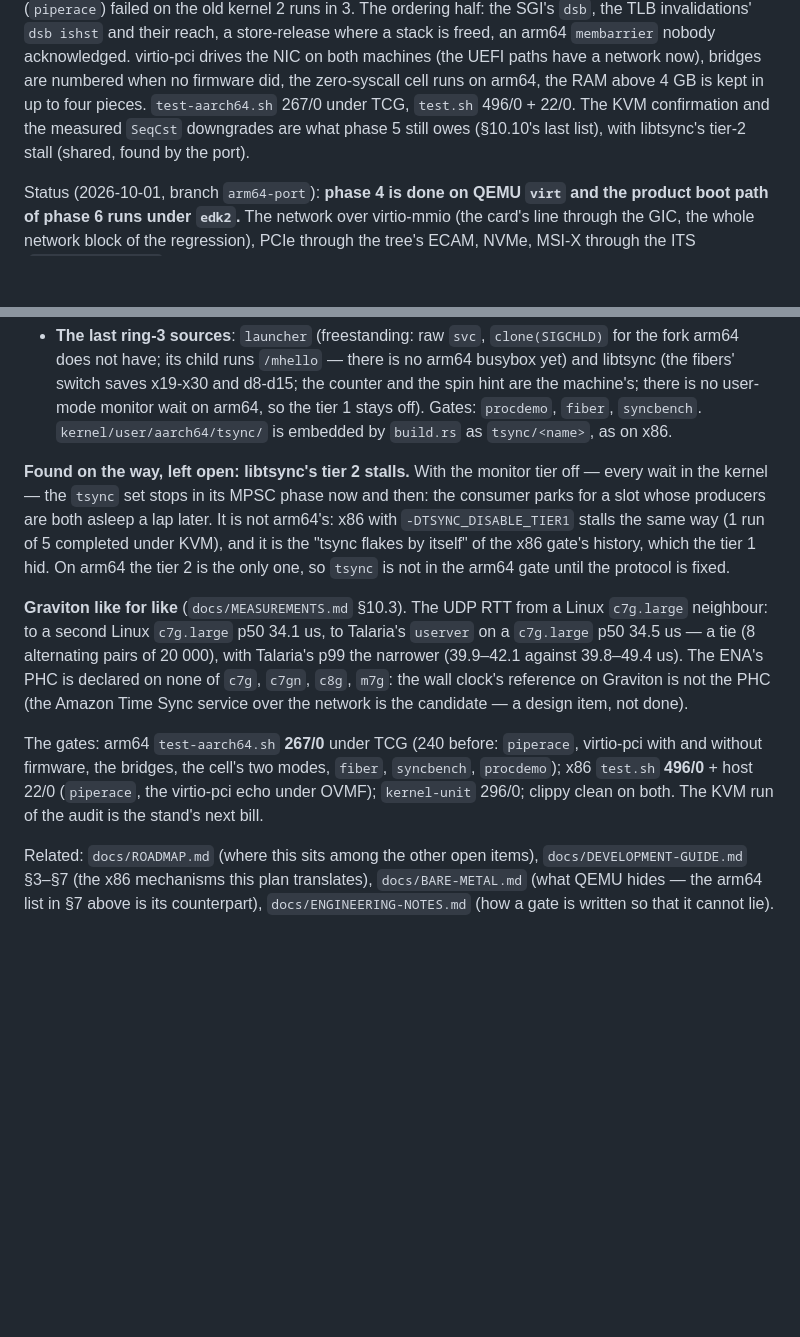
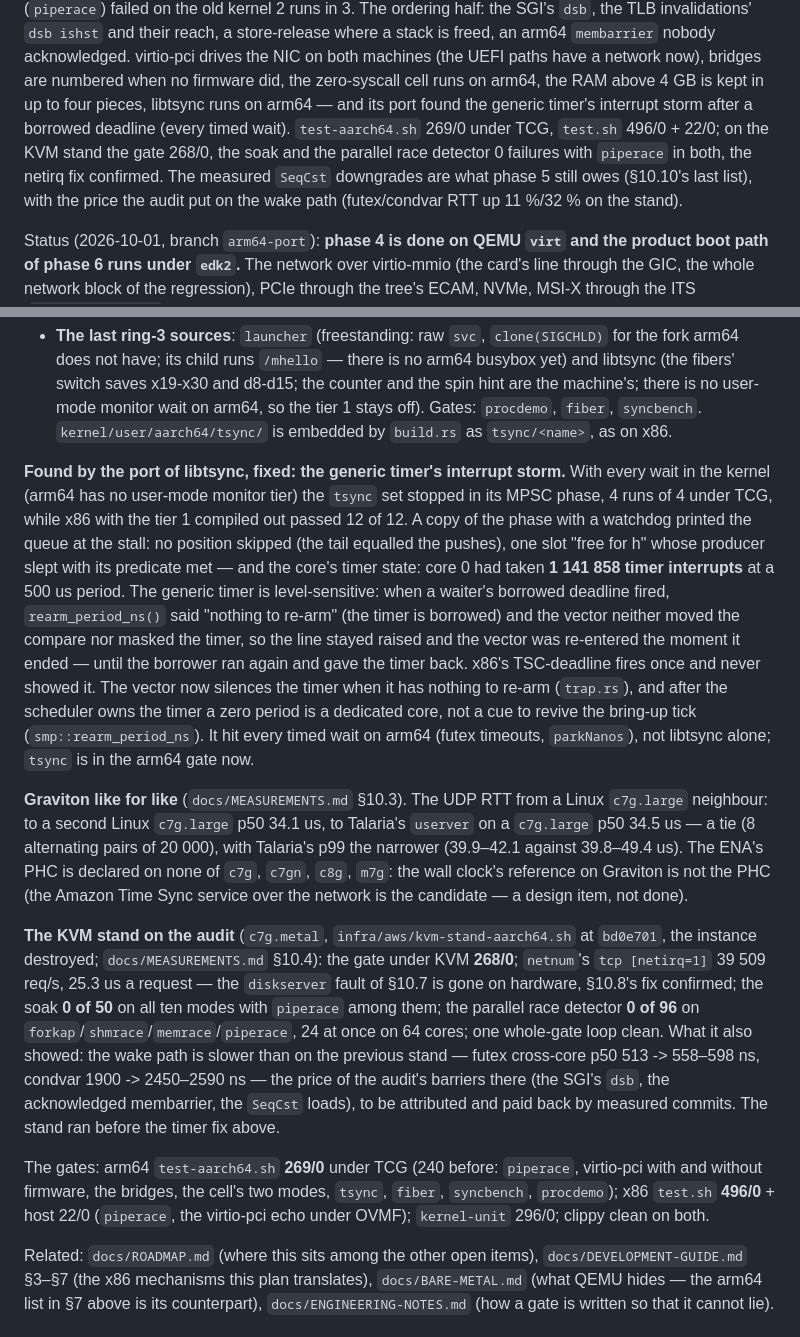
Before and after one commit to tishden/talaria-os-dev, a Markdown page: docs/ARM64-PLAN.md, 2 parts joined by grey strips. Drawn GitHub-style; blank space fills up the shorter version.

Commit message:
docs: the KVM stand on the audit (268/0, netirq confirmed, soak and races clean), the timer storm (ARM64-PLAN §10.10, ENGINEERING-NOTES item 31, MEASUREMENTS §10.4)
Co-Authored-By: Claude Opus 5.5 <noreply@anthropic.com>
Claude-Session: https://claude.ai/code/session_018SVD3RMzuPeWFBksoeLJF8

```diff
--- a/docs/ARM64-PLAN.md
+++ b/docs/ARM64-PLAN.md
@@ -17,9 +17,12 @@ ordering half: the SGI's `dsb`, the TLB invalidations' `dsb ishst` and their rea
 store-release where a stack is freed, an arm64 `membarrier` nobody acknowledged. virtio-pci
 drives the NIC on both machines (the UEFI paths have a network now), bridges are numbered
 when no firmware did, the zero-syscall cell runs on arm64, the RAM above 4 GB is kept in up
-to four pieces. `test-aarch64.sh` 267/0 under TCG, `test.sh` 496/0 + 22/0. The KVM confirmation
-and the measured `SeqCst` downgrades are what phase 5 still owes (§10.10's last list), with
-libtsync's tier-2 stall (shared, found by the port).
+to four pieces, libtsync runs on arm64 — and its port found the generic timer's interrupt
+storm after a borrowed deadline (every timed wait). `test-aarch64.sh` 269/0 under TCG,
+`test.sh` 496/0 + 22/0; on the KVM stand the gate 268/0, the soak and the parallel race
+detector 0 failures with `piperace` in both, the netirq fix confirmed. The measured `SeqCst`
+downgrades are what phase 5 still owes (§10.10's last list), with the price the audit put on
+the wake path (futex/condvar RTT up 11 %/32 % on the stand).
 
 Status (2026-10-01, branch `arm64-port`): **phase 4 is done on QEMU `virt` and the product
 boot path of phase 6 runs under `edk2`.** The network over virtio-mmio (the card's line
@@ -1604,12 +1607,21 @@ a device on a bare machine).
   `procdemo`, `fiber`, `syncbench`. `kernel/user/aarch64/tsync/` is embedded by `build.rs`
   as `tsync/<name>`, as on x86.
 
-**Found on the way, left open: libtsync's tier 2 stalls.** With the monitor tier off — every
-wait in the kernel — the `tsync` set stops in its MPSC phase now and then: the consumer parks
-for a slot whose producers are both asleep a lap later. It is not arm64's: x86 with
-`-DTSYNC_DISABLE_TIER1` stalls the same way (1 run of 5 completed under KVM), and it is the
-"tsync flakes by itself" of the x86 gate's history, which the tier 1 hid. On arm64 the tier 2
-is the only one, so `tsync` is not in the arm64 gate until the protocol is fixed.
+**Found by the port of libtsync, fixed: the generic timer's interrupt storm.** With every
+wait in the kernel (arm64 has no user-mode monitor tier) the `tsync` set stopped in its MPSC
+phase, 4 runs of 4 under TCG, while x86 with the tier 1 compiled out passed 12 of 12. A copy
+of the phase with a watchdog printed the queue at the stall: no position skipped (the tail
+equalled the pushes), one slot "free for h" whose producer slept with its predicate met —
+and the core's timer state: core 0 had taken **1 141 858 timer interrupts** at a 500 us
+period. The generic timer is level-sensitive: when a waiter's borrowed deadline fired,
+`rearm_period_ns()` said "nothing to re-arm" (the timer is borrowed) and the vector neither
+moved the compare nor masked the timer, so the line stayed raised and the vector was
+re-entered the moment it ended — until the borrower ran again and gave the timer back.
+x86's TSC-deadline fires once and never showed it. The vector now silences the timer when
+it has nothing to re-arm (`trap.rs`), and after the scheduler owns the timer a zero period
+is a dedicated core, not a cue to revive the bring-up tick (`smp::rearm_period_ns`). It hit
+every timed wait on arm64 (futex timeouts, `parkNanos`), not libtsync alone; `tsync` is in
+the arm64 gate now.
 
 **Graviton like for like** (`docs/MEASUREMENTS.md` §10.3). The UDP RTT from a Linux
 `c7g.large` neighbour: to a second Linux `c7g.large` p50 34.1 us, to Talaria's `userver` on a
@@ -1618,10 +1630,21 @@ narrower (39.9–42.1 against 39.8–49.4 us). The ENA's PHC is declared on none
 `c7gn`, `c8g`, `m7g`: the wall clock's reference on Graviton is not the PHC (the Amazon Time
 Sync service over the network is the candidate — a design item, not done).
 
-The gates: arm64 `test-aarch64.sh` **267/0** under TCG (240 before: `piperace`, virtio-pci with
-and without firmware, the bridges, the cell's two modes, `fiber`, `syncbench`, `procdemo`);
-x86 `test.sh` **496/0** + host 22/0 (`piperace`, the virtio-pci echo under OVMF); `kernel-unit`
-296/0; clippy clean on both. The KVM run of the audit is the stand's next bill.
+**The KVM stand on the audit** (`c7g.metal`, `infra/aws/kvm-stand-aarch64.sh` at `bd0e701`, the
+instance destroyed; `docs/MEASUREMENTS.md` §10.4): the gate under KVM **268/0**; `netnum`'s
+`tcp [netirq=1]` 39 509 req/s, 25.3 us a request — the `diskserver` fault of §10.7 is gone on
+hardware, §10.8's fix confirmed; the soak **0 of 50** on all ten modes with `piperace` among
+them; the parallel race detector **0 of 96** on `forkap`/`shmrace`/`memrace`/`piperace`, 24
+at once on 64 cores; one whole-gate loop clean. What it also showed: the wake path is slower
+than on the previous stand — futex cross-core p50 513 -> 558–598 ns, condvar 1900 -> 2450–2590
+ns — the price of the audit's barriers there (the SGI's `dsb`, the acknowledged membarrier,
+the `SeqCst` loads), to be attributed and paid back by measured commits. The stand ran
+before the timer fix above.
+
+The gates: arm64 `test-aarch64.sh` **269/0** under TCG (240 before: `piperace`, virtio-pci
+with and without firmware, the bridges, the cell's two modes, `tsync`, `fiber`, `syncbench`,
+`procdemo`); x86 `test.sh` **496/0** + host 22/0 (`piperace`, the virtio-pci echo under OVMF);
+`kernel-unit` 296/0; clippy clean on both.
 
 Related: `docs/ROADMAP.md` (where this sits among the other open items),
 `docs/DEVELOPMENT-GUIDE.md` §3–§7 (the x86 mechanisms this plan translates),
```
Also changed, not shown: docs/ENGINEERING-NOTES.md (+11 -0 lines), docs/MEASUREMENTS.md (+21 -0 lines).
